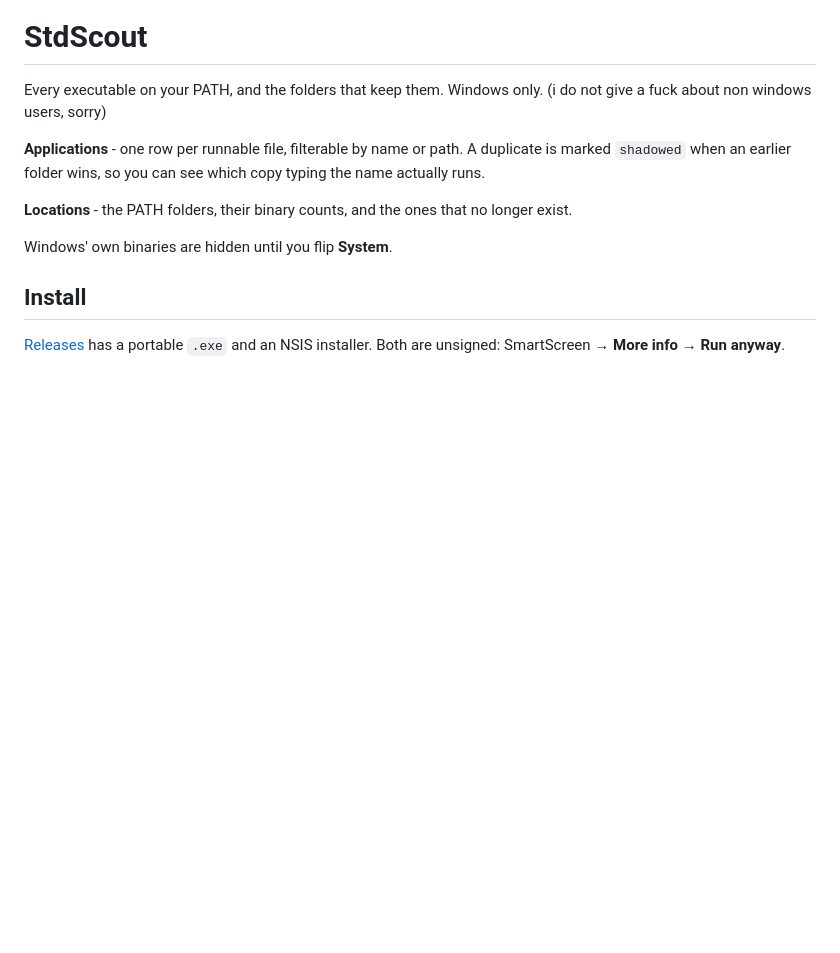
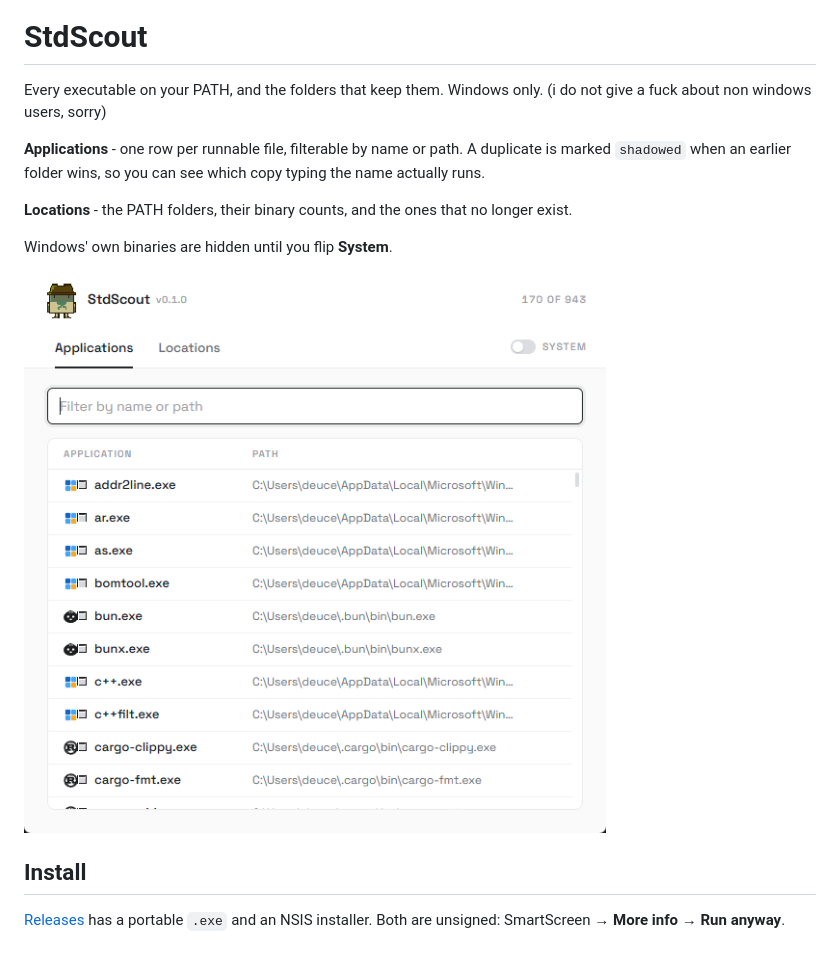
Before and after one commit to d3uceY/stdscout, a Markdown page: README.md, the part around the change. GitHub-like rendering; pictures changed too: docs/app.png (added); blank space fills up the shorter version.

Commit message:
feat(docs): add application screenshot to README

```diff
--- a/README.md
+++ b/README.md
@@ -13,6 +13,8 @@ Every executable on your PATH, and the folders that keep them. Windows only.
 
 Windows' own binaries are hidden until you flip **System**.
 
+<img src="docs/app.png" width="604" alt="StdScout listing the executables on PATH">
+
 ## Install
 
 [Releases](https://github.com/d3uceY/stdscout/releases) has a portable `.exe` and an NSIS installer. Both are unsigned: SmartScreen → **More info** → **Run anyway**.
```
